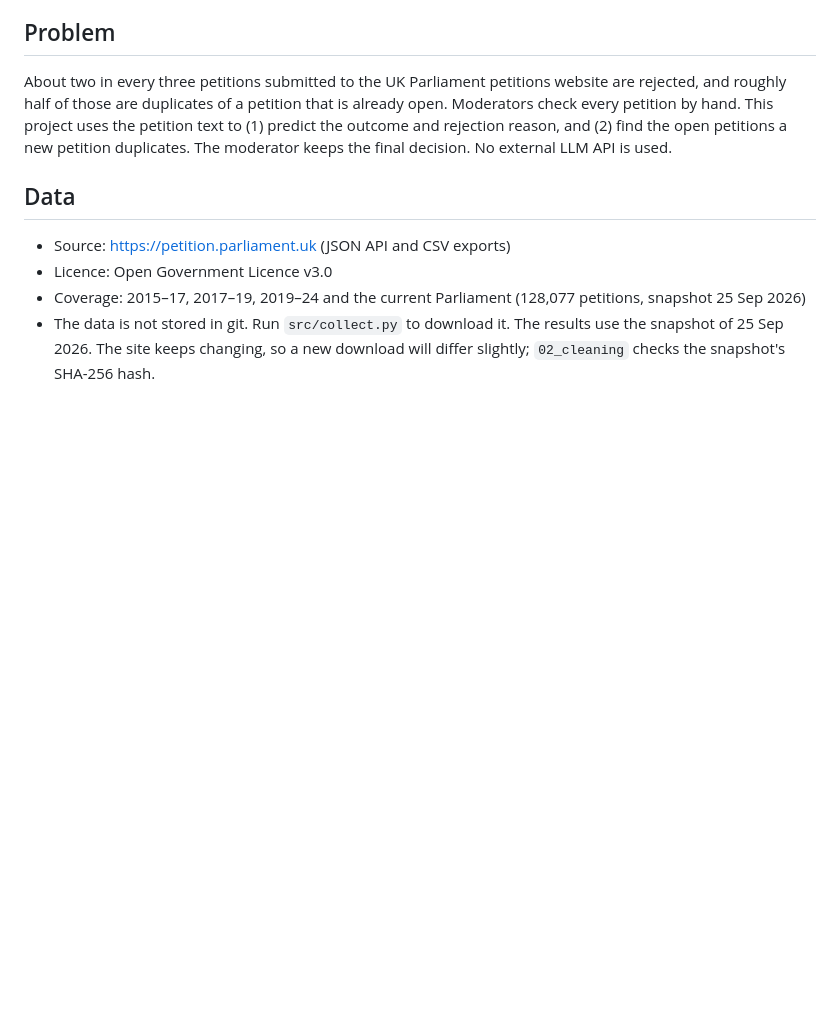
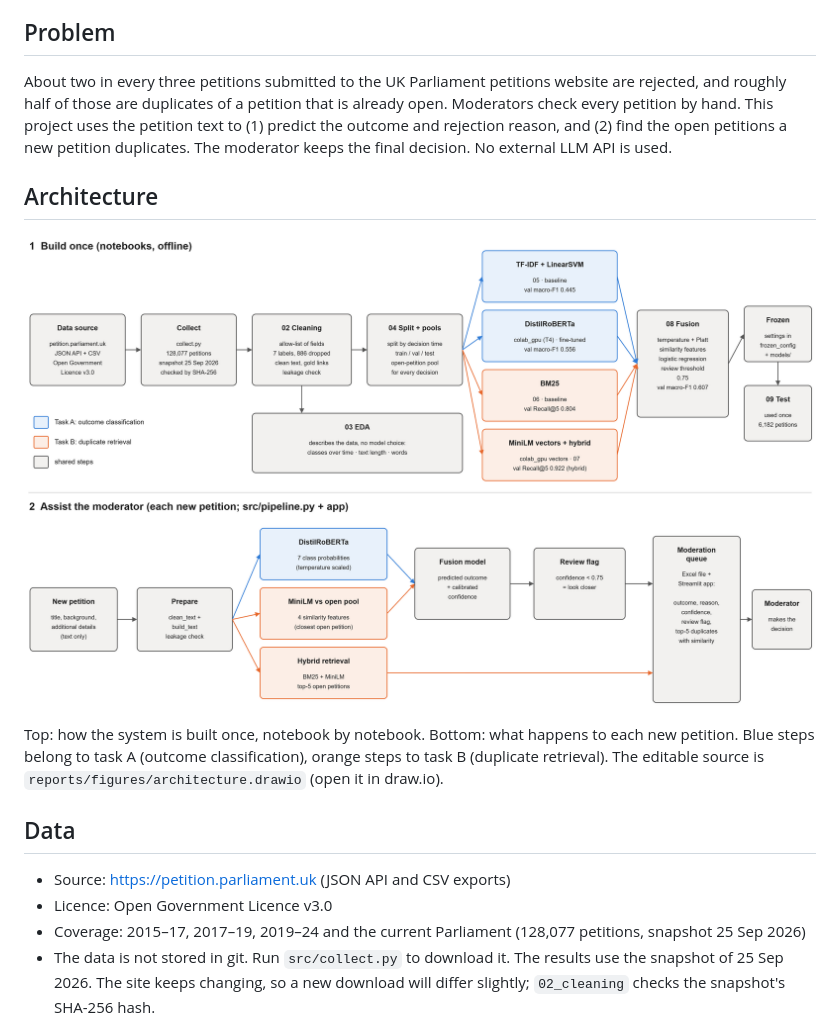
Before and after one commit to YasithaNV2001/Petition-Moderation-Assistant-CS5998-Capstone-Project, a Markdown page: README.md, the part around the change. Drawn GitHub-style; pictures changed too: reports/figures/architecture.png (added); blank space fills up the shorter version.

Commit message:
Add system architecture diagram
Two lanes: how the system is built (notebooks 02-09) and how each new petition is processed.

```diff
--- a/README.md
+++ b/README.md
@@ -8,6 +8,14 @@ N.V.Y. Priyashan (268481U)
 ## Problem
 
 About two in every three petitions submitted to the UK Parliament petitions website are rejected, and roughly half of those are duplicates of a petition that is already open. Moderators check every petition by hand. This project uses the petition text to (1) predict the outcome and rejection reason, and (2) find the open petitions a new petition duplicates. The moderator keeps the final decision. No external LLM API is used.
+
+## Architecture
+
+![System architecture](reports/figures/architecture.png)
+
+Top: how the system is built once, notebook by notebook. Bottom: what happens to each new petition. Blue steps
+belong to task A (outcome classification), orange steps to task B (duplicate retrieval). The editable source is
+`reports/figures/architecture.drawio` (open it in draw.io).
 
 ## Data
 
```
Also changed, not shown: 1 other file.
